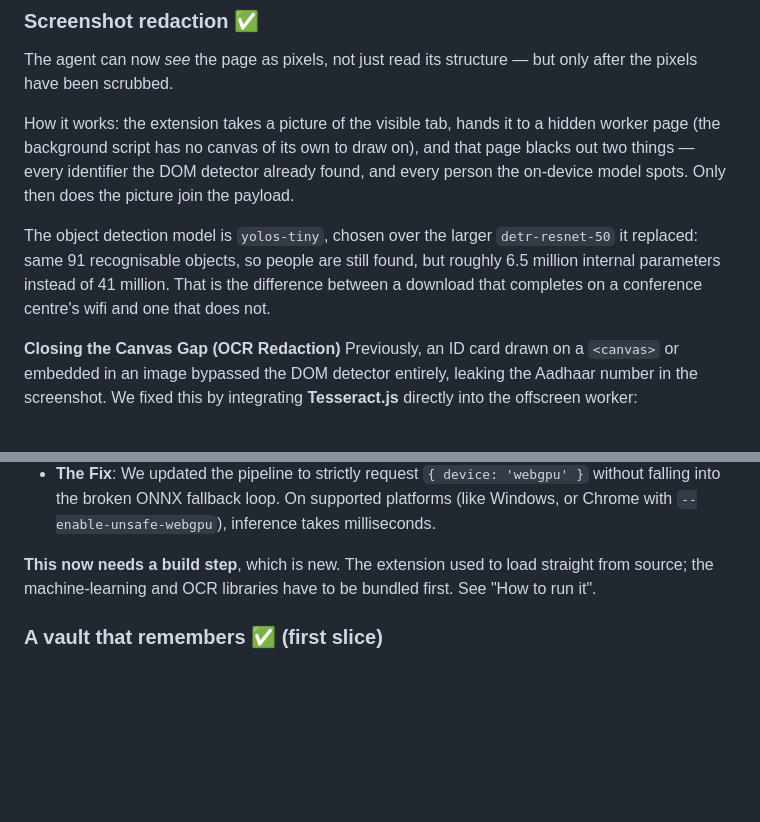
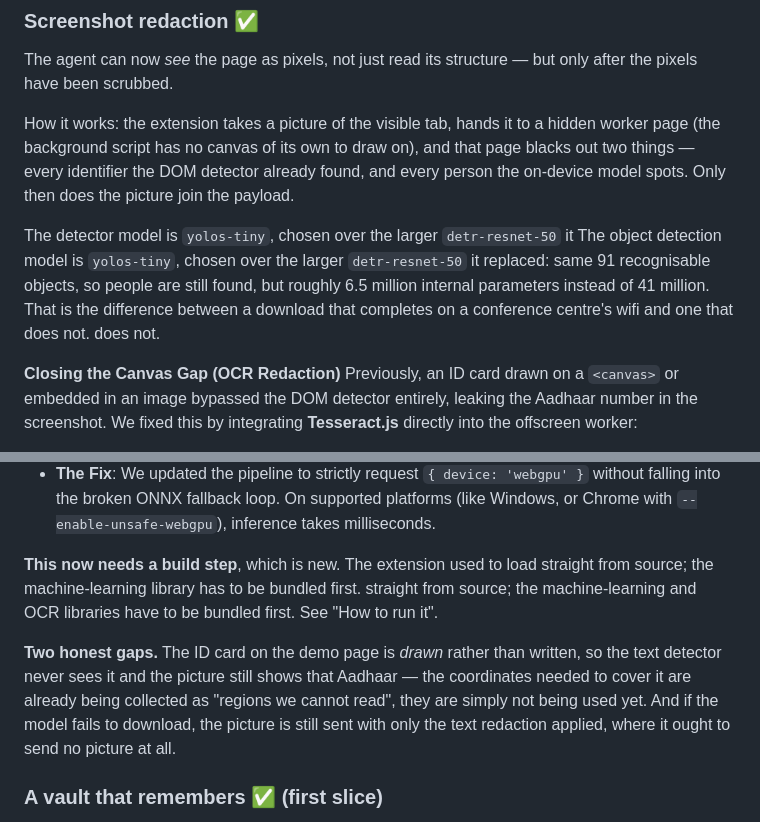
Before and after one commit to Parth-Kolekar/cyclops, a Markdown page: PROGRESS.md, 2 parts joined by grey strips. Rendered like a GitHub page; blank space fills up the shorter version.

Commit message:
docs: Update PROGRESS.md with OCR redaction and WebGPU performance details

```diff
--- a/PROGRESS.md
+++ b/PROGRESS.md
@@ -479,10 +479,12 @@ and that page blacks out two things — every identifier the DOM detector alread
 found, and every person the on-device model spots. Only then does the picture
 join the payload.
 
+The detector model is `yolos-tiny`, chosen over the larger `detr-resnet-50` it
 The object detection model is `yolos-tiny`, chosen over the larger `detr-resnet-50` it
 replaced: same 91 recognisable objects, so people are still found, but roughly
 6.5 million internal parameters instead of 41 million. That is the difference
 between a download that completes on a conference centre's wifi and one that
+does not.
 does not.
 
 **Closing the Canvas Gap (OCR Redaction)**
@@ -497,8 +499,16 @@ We added detailed `console.table` logging across the pipeline to track time take
 - **The Fix**: We updated the pipeline to strictly request `{ device: 'webgpu' }` without falling into the broken ONNX fallback loop. On supported platforms (like Windows, or Chrome with `--enable-unsafe-webgpu`), inference takes milliseconds.
 
 **This now needs a build step**, which is new. The extension used to load
+straight from source; the machine-learning library has to be bundled first.
 straight from source; the machine-learning and OCR libraries have to be bundled first.
 See "How to run it".
+
+**Two honest gaps.** The ID card on the demo page is *drawn* rather than
+written, so the text detector never sees it and the picture still shows that
+Aadhaar — the coordinates needed to cover it are already being collected as
+"regions we cannot read", they are simply not being used yet. And if the model
+fails to download, the picture is still sent with only the text redaction
+applied, where it ought to send no picture at all.
 
 ### A vault that remembers ✅ (first slice)
 
```
